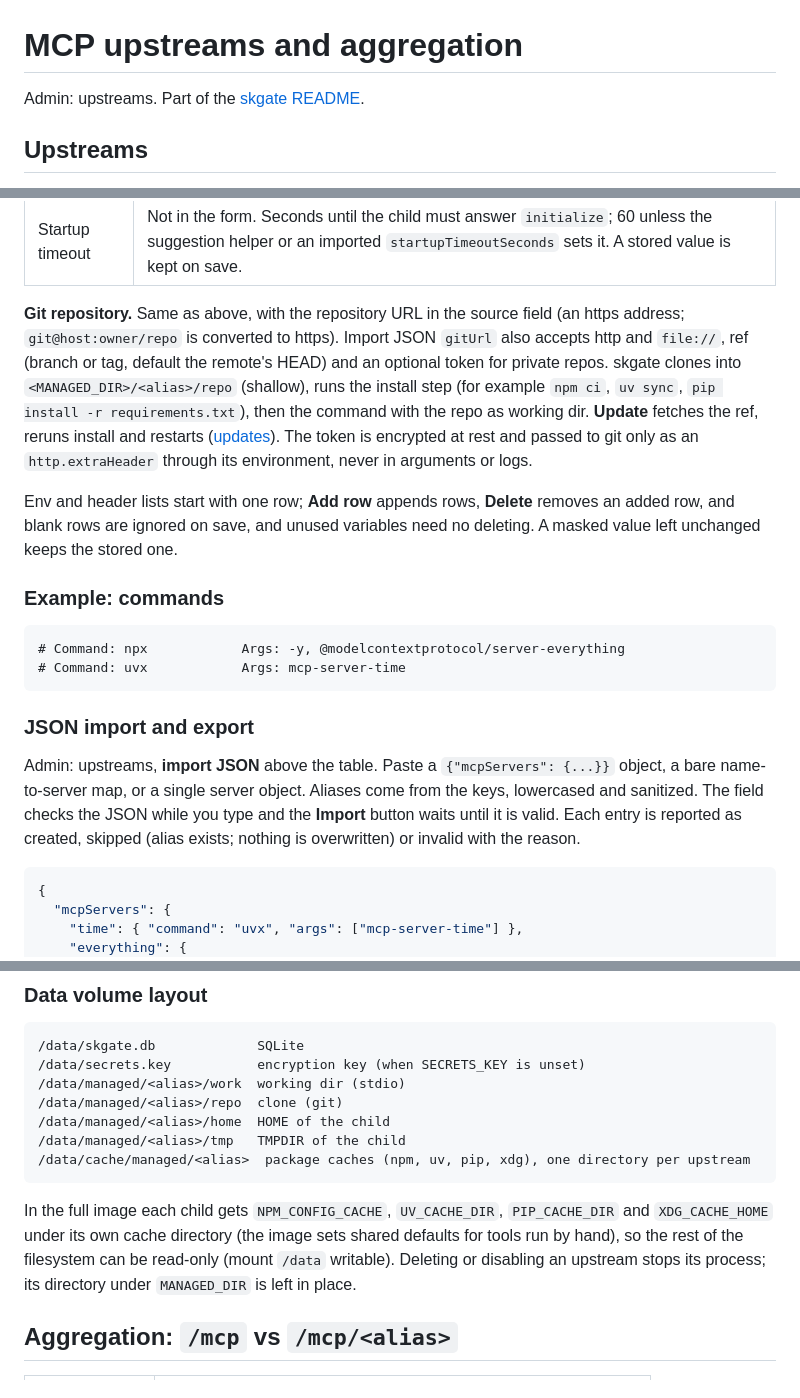
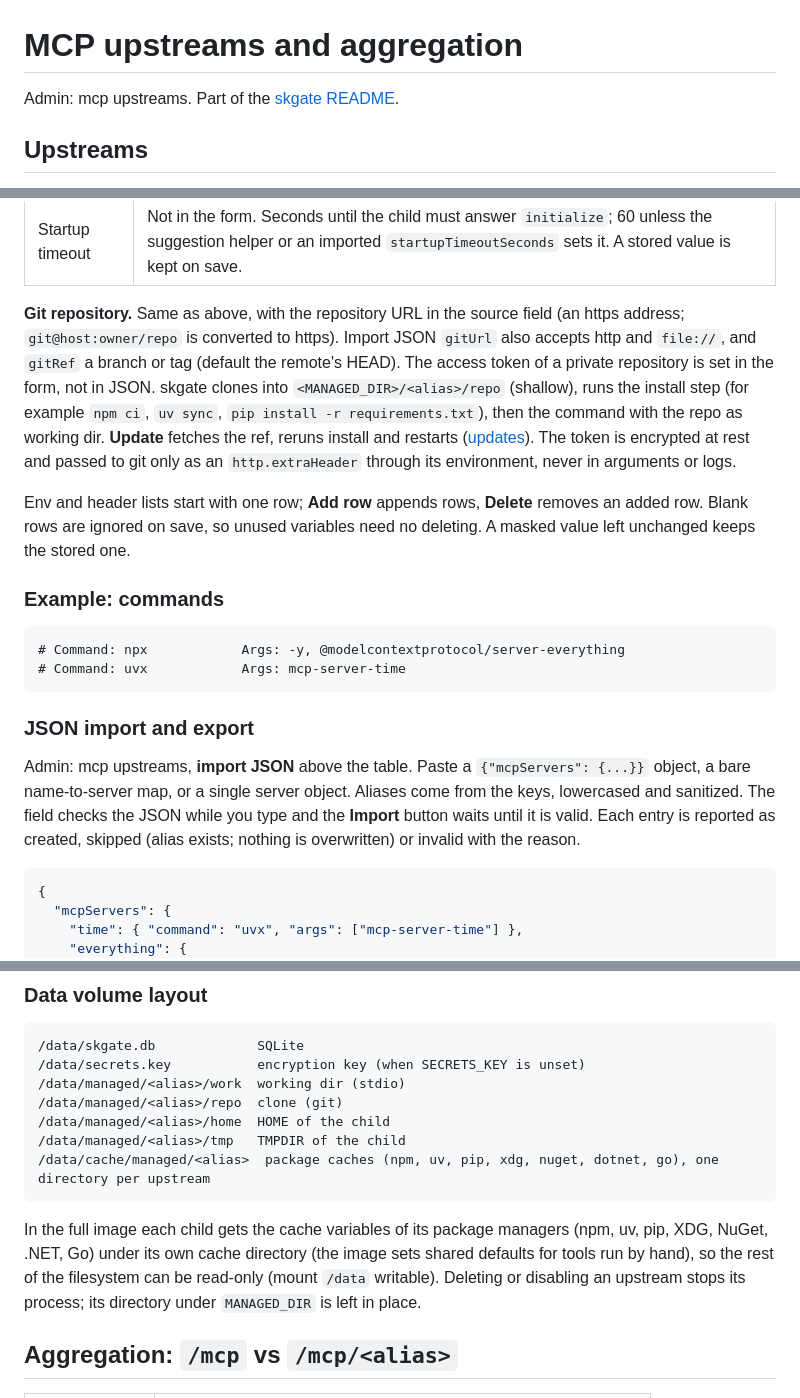
Before and after one commit to helv-io/skgate, a Markdown page: docs/mcp.md, 3 parts joined by grey strips. Rendered like a GitHub page.

Commit message:
Docs: mcp.md matches the code
Children run as nobody, not as skgate's uid. The import JSON has no
token field. The helper picker lists your aliases first. The auto-update
form offers 15 minutes to weekly; 5 minutes is the floor of the JSON
setting only. The cache variables cover .NET and Go. The nav label is
'mcp upstreams'. One run-on sentence is split.

````diff
--- a/docs/mcp.md
+++ b/docs/mcp.md
@@ -1,6 +1,6 @@
 # MCP upstreams and aggregation
 
-Admin: upstreams. Part of the [skgate README](../README.md).
+Admin: mcp upstreams. Part of the [skgate README](../README.md).
 
 ## Upstreams
 
@@ -85,9 +85,9 @@ How Suggest configuration works:
 | Lifecycle | `on-demand` (start on first request, stop after 10 minutes idle) or `always-on` (start at boot; `always` in JSON). |
 | Startup timeout | Not in the form. Seconds until the child must answer `initialize`; 60 unless the suggestion helper or an imported `startupTimeoutSeconds` sets it. A stored value is kept on save. |
 
-**Git repository.** Same as above, with the repository URL in the source field (an https address; `git@host:owner/repo` is converted to https). Import JSON `gitUrl` also accepts http and `file://`, ref (branch or tag, default the remote's HEAD) and an optional token for private repos. skgate clones into `<MANAGED_DIR>/<alias>/repo` (shallow), runs the install step (for example `npm ci`, `uv sync`, `pip install -r requirements.txt`), then the command with the repo as working dir. **Update** fetches the ref, reruns install and restarts ([updates](#updates)). The token is encrypted at rest and passed to git only as an `http.extraHeader` through its environment, never in arguments or logs.
+**Git repository.** Same as above, with the repository URL in the source field (an https address; `git@host:owner/repo` is converted to https). Import JSON `gitUrl` also accepts http and `file://`, and `gitRef` a branch or tag (default the remote's HEAD). The access token of a private repository is set in the form, not in JSON. skgate clones into `<MANAGED_DIR>/<alias>/repo` (shallow), runs the install step (for example `npm ci`, `uv sync`, `pip install -r requirements.txt`), then the command with the repo as working dir. **Update** fetches the ref, reruns install and restarts ([updates](#updates)). The token is encrypted at rest and passed to git only as an `http.extraHeader` through its environment, never in arguments or logs.
 
-Env and header lists start with one row; **Add row** appends rows, **Delete** removes an added row, and blank rows are ignored on save, and unused variables need no deleting. A masked value left unchanged keeps the stored one.
+Env and header lists start with one row; **Add row** appends rows, **Delete** removes an added row. Blank rows are ignored on save, so unused variables need no deleting. A masked value left unchanged keeps the stored one.
 
 ### Example: commands
 
@@ -98,7 +98,7 @@ Env and header lists start with one row; **Add row** appends rows, **Delete** re
 
 ### JSON import and export
 
-Admin: upstreams, **import JSON** above the table. Paste a `{"mcpServers": {...}}` object, a bare name-to-server map, or a single server object. Aliases come from the keys, lowercased and sanitized. The field checks the JSON while you type and the **Import** button waits until it is valid. Each entry is reported as created, skipped (alias exists; nothing is overwritten) or invalid with the reason.
+Admin: mcp upstreams, **import JSON** above the table. Paste a `{"mcpServers": {...}}` object, a bare name-to-server map, or a single server object. Aliases come from the keys, lowercased and sanitized. The field checks the JSON while you type and the **Import** button waits until it is valid. Each entry is reported as created, skipped (alias exists; nothing is overwritten) or invalid with the reason.
 
 ```json
 {
@@ -175,10 +175,10 @@ Many HTTP clients share one child. skgate remaps JSON-RPC ids per call (and prog
 /data/managed/<alias>/repo  clone (git)
 /data/managed/<alias>/home  HOME of the child
 /data/managed/<alias>/tmp   TMPDIR of the child
-/data/cache/managed/<alias>  package caches (npm, uv, pip, xdg), one directory per upstream
+/data/cache/managed/<alias>  package caches (npm, uv, pip, xdg, nuget, dotnet, go), one directory per upstream
 ```
 
-In the full image each child gets `NPM_CONFIG_CACHE`, `UV_CACHE_DIR`, `PIP_CACHE_DIR` and `XDG_CACHE_HOME` under its own cache directory (the image sets shared defaults for tools run by hand), so the rest of the filesystem can be read-only (mount `/data` writable). Deleting or disabling an upstream stops its process; its directory under `MANAGED_DIR` is left in place.
+In the full image each child gets the cache variables of its package managers (npm, uv, pip, XDG, NuGet, .NET, Go) under its own cache directory (the image sets shared defaults for tools run by hand), so the rest of the filesystem can be read-only (mount `/data` writable). Deleting or disabling an upstream stops its process; its directory under `MANAGED_DIR` is left in place.
 
 ## Aggregation: `/mcp` vs `/mcp/<alias>`
 
````
Also changed, not shown: other parts of docs/mcp.md (+3 -3 lines).
